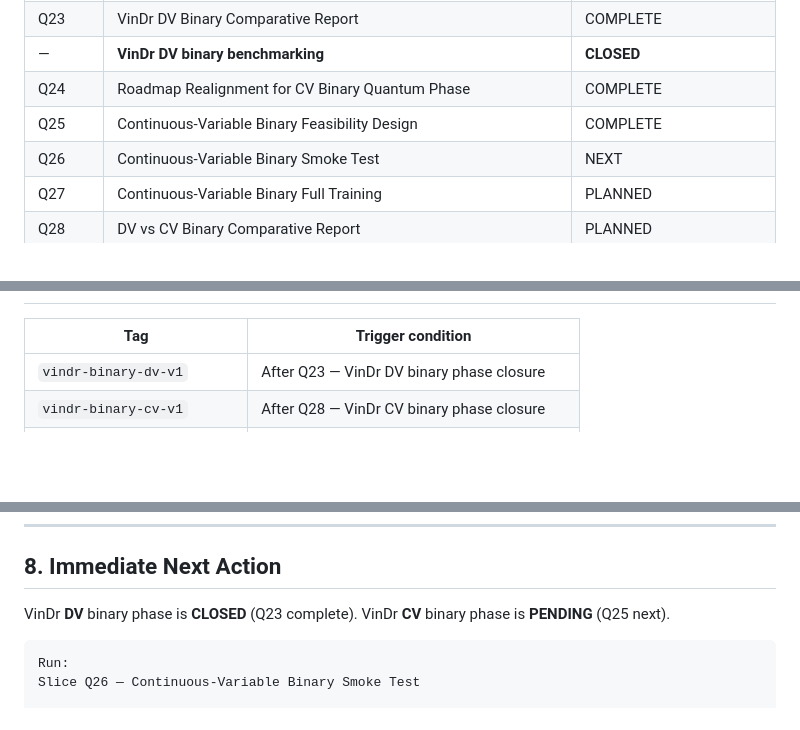
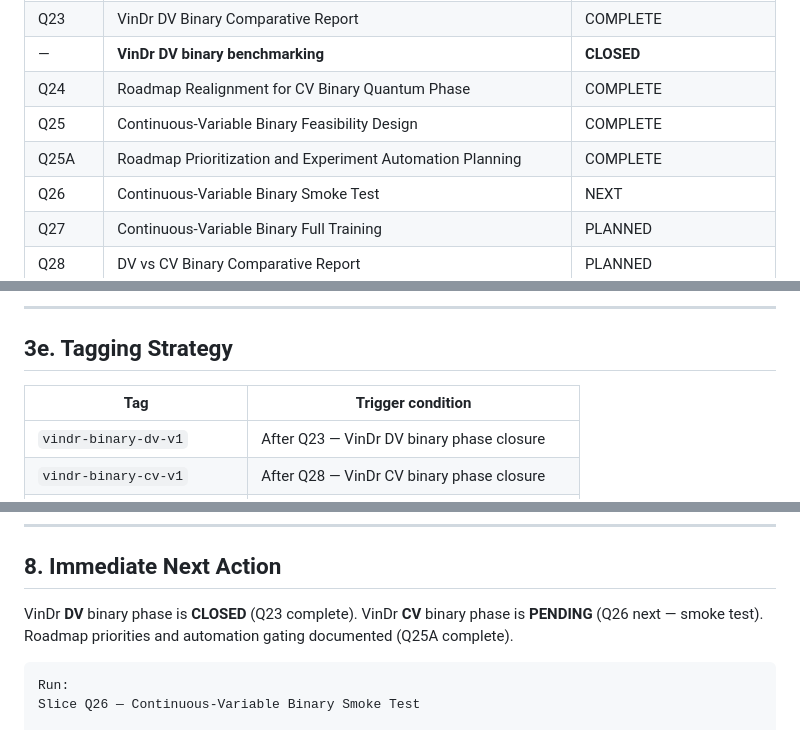
Before and after one commit to Montiel23/QStrata, a Markdown page: docs/roadmaps/binary_classical_quantum_closure_plan.md, 3 parts joined by grey strips. Rendered like a GitHub page; blank space fills up the shorter version.

````diff
--- a/docs/roadmaps/binary_classical_quantum_closure_plan.md
+++ b/docs/roadmaps/binary_classical_quantum_closure_plan.md
@@ -75,6 +75,7 @@ Binary closure is complete only when both datasets have finished both model type
 | — | **VinDr DV binary benchmarking** | **CLOSED** |
 | Q24 | Roadmap Realignment for CV Binary Quantum Phase | COMPLETE |
 | Q25 | Continuous-Variable Binary Feasibility Design | COMPLETE |
+| Q25A | Roadmap Prioritization and Experiment Automation Planning | COMPLETE |
 | Q26 | Continuous-Variable Binary Smoke Test | NEXT |
 | Q27 | Continuous-Variable Binary Full Training | PLANNED |
 | Q28 | DV vs CV Binary Comparative Report | PLANNED |
@@ -100,3 +160,6 @@ Binary closure is complete only when both datasets have finished both model type
+---
+
+## 3e. Tagging Strategy
 
 | Tag | Trigger condition |
 |---|---|
@@ -264,7 +328,8 @@ No resources or design work should be allocated to multiclass items until Q29 is
 ## 8. Immediate Next Action
 
 VinDr **DV** binary phase is **CLOSED** (Q23 complete).
-VinDr **CV** binary phase is **PENDING** (Q25 next).
+VinDr **CV** binary phase is **PENDING** (Q26 next — smoke test).
+Roadmap priorities and automation gating documented (Q25A complete).
 
 ```
 Run:
````
Also changed, not shown: other parts of docs/roadmaps/binary_classical_quantum_closure_plan.md (+61 -1 lines), reports/q25a_roadmap_prioritization_and_automation_planning.md (added, +208 -0 lines).
